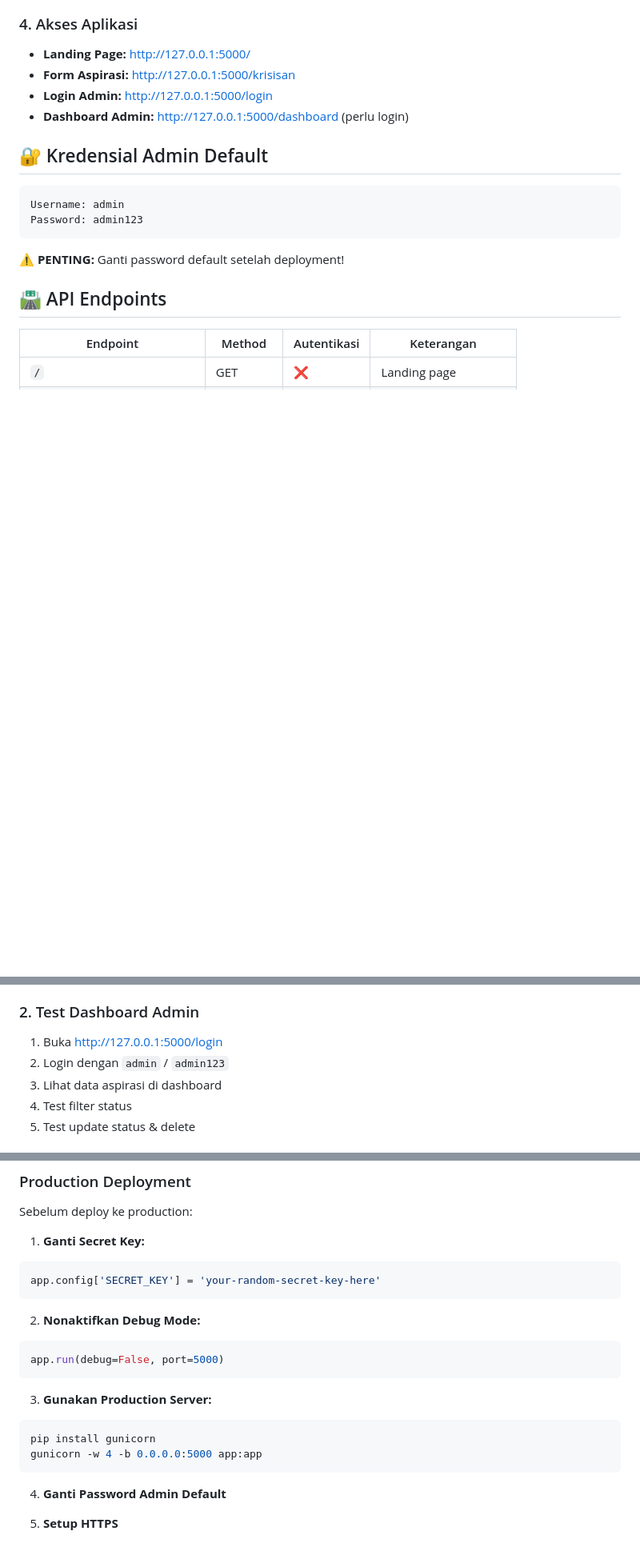
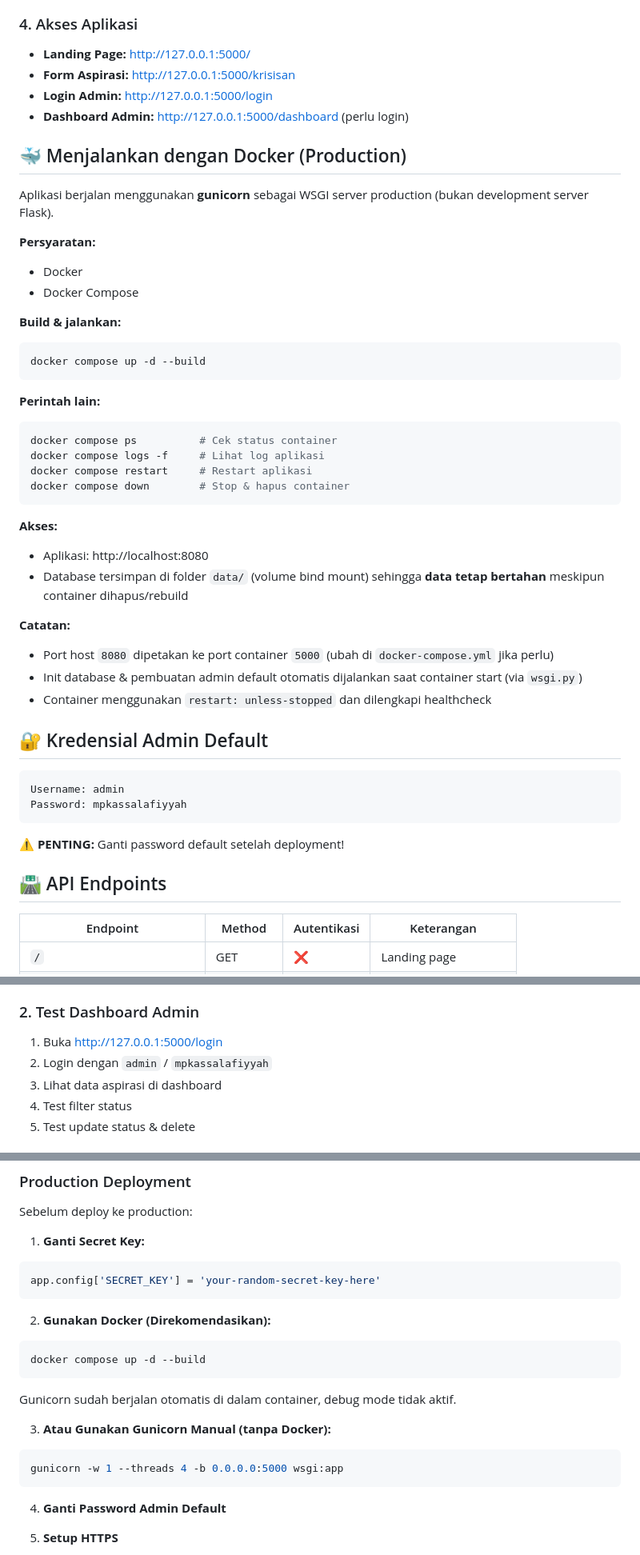
Before and after one commit to xfakh/MPKFULL, a Markdown page: README.md, 3 parts joined by grey strips. Shown at 80% size. Rendered like a GitHub page; blank space fills up the shorter version.

Commit message:
2026-09-03 - Perbarui README: tambah dokumentasi Docker deployment

````diff
--- a/README.md
+++ b/README.md
@@ -112,11 +117,41 @@ Default admin - username: admin, password: admin123
 - **Login Admin:** http://127.0.0.1:5000/login
 - **Dashboard Admin:** http://127.0.0.1:5000/dashboard (perlu login)
 
+## 🐳 Menjalankan dengan Docker (Production)
+
+Aplikasi berjalan menggunakan **gunicorn** sebagai WSGI server production (bukan development server Flask).
+
+**Persyaratan:**
+- Docker
+- Docker Compose
+
+**Build & jalankan:**
+```bash
+docker compose up -d --build
+```
+
+**Perintah lain:**
+```bash
+docker compose ps          # Cek status container
+docker compose logs -f     # Lihat log aplikasi
+docker compose restart     # Restart aplikasi
+docker compose down        # Stop & hapus container
+```
+
+**Akses:**
+- Aplikasi: http://localhost:8080
+- Database tersimpan di folder `data/` (volume bind mount) sehingga **data tetap bertahan** meskipun container dihapus/rebuild
+
+**Catatan:**
+- Port host `8080` dipetakan ke port container `5000` (ubah di `docker-compose.yml` jika perlu)
+- Init database & pembuatan admin default otomatis dijalankan saat container start (via `wsgi.py`)
+- Container menggunakan `restart: unless-stopped` dan dilengkapi healthcheck
+
 ## 🔐 Kredensial Admin Default
 
 ```
 Username: admin
-Password: admin123
+Password: mpkassalafiyyah
 ```
 
 ⚠️ **PENTING:** Ganti password default setelah deployment!
@@ -186,7 +222,7 @@ CREATE TABLE admin (
 
 ### 2. Test Dashboard Admin
 1. Buka http://127.0.0.1:5000/login
-2. Login dengan `admin` / `admin123`
+2. Login dengan `admin` / `mpkassalafiyyah`
 3. Lihat data aspirasi di dashboard
 4. Test filter status
 5. Test update status & delete
@@ -250,15 +286,15 @@ Sebelum deploy ke production:
 app.config['SECRET_KEY'] = 'your-random-secret-key-here'
 ```
 
-2. **Nonaktifkan Debug Mode:**
-```python
-app.run(debug=False, port=5000)
+2. **Gunakan Docker (Direkomendasikan):**
+```bash
+docker compose up -d --build
 ```
+Gunicorn sudah berjalan otomatis di dalam container, debug mode tidak aktif.
 
-3. **Gunakan Production Server:**
+3. **Atau Gunakan Gunicorn Manual (tanpa Docker):**
 ```bash
-pip install gunicorn
-gunicorn -w 4 -b 0.0.0.0:5000 app:app
+gunicorn -w 1 --threads 4 -b 0.0.0.0:5000 wsgi:app
 ```
 
 4. **Ganti Password Admin Default**
````
Also changed, not shown: other parts of README.md (+13 -0 lines).
